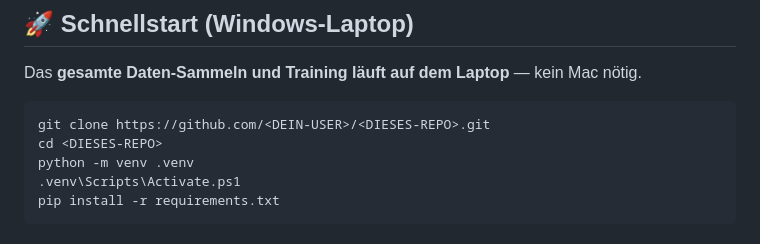
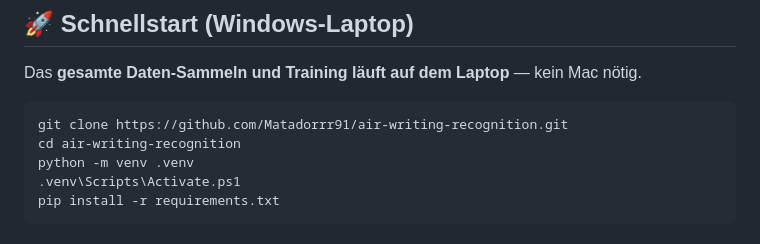
Before and after one commit to Matadorrr91/air-writing-recognition, a Markdown page: README.md, the part around the change. GitHub-like rendering.

Commit message:
README: echte Klon-URL statt Platzhalter

````diff
--- a/README.md
+++ b/README.md
@@ -72,8 +72,8 @@ auf einem Mac neu installiert werden.
 Das **gesamte Daten-Sammeln und Training läuft auf dem Laptop** — kein Mac nötig.
 
 ```powershell
-git clone https://github.com/<DEIN-USER>/<DIESES-REPO>.git
-cd <DIESES-REPO>
+git clone https://github.com/Matadorrr91/air-writing-recognition.git
+cd air-writing-recognition
 python -m venv .venv
 .venv\Scripts\Activate.ps1
 pip install -r requirements.txt
````
